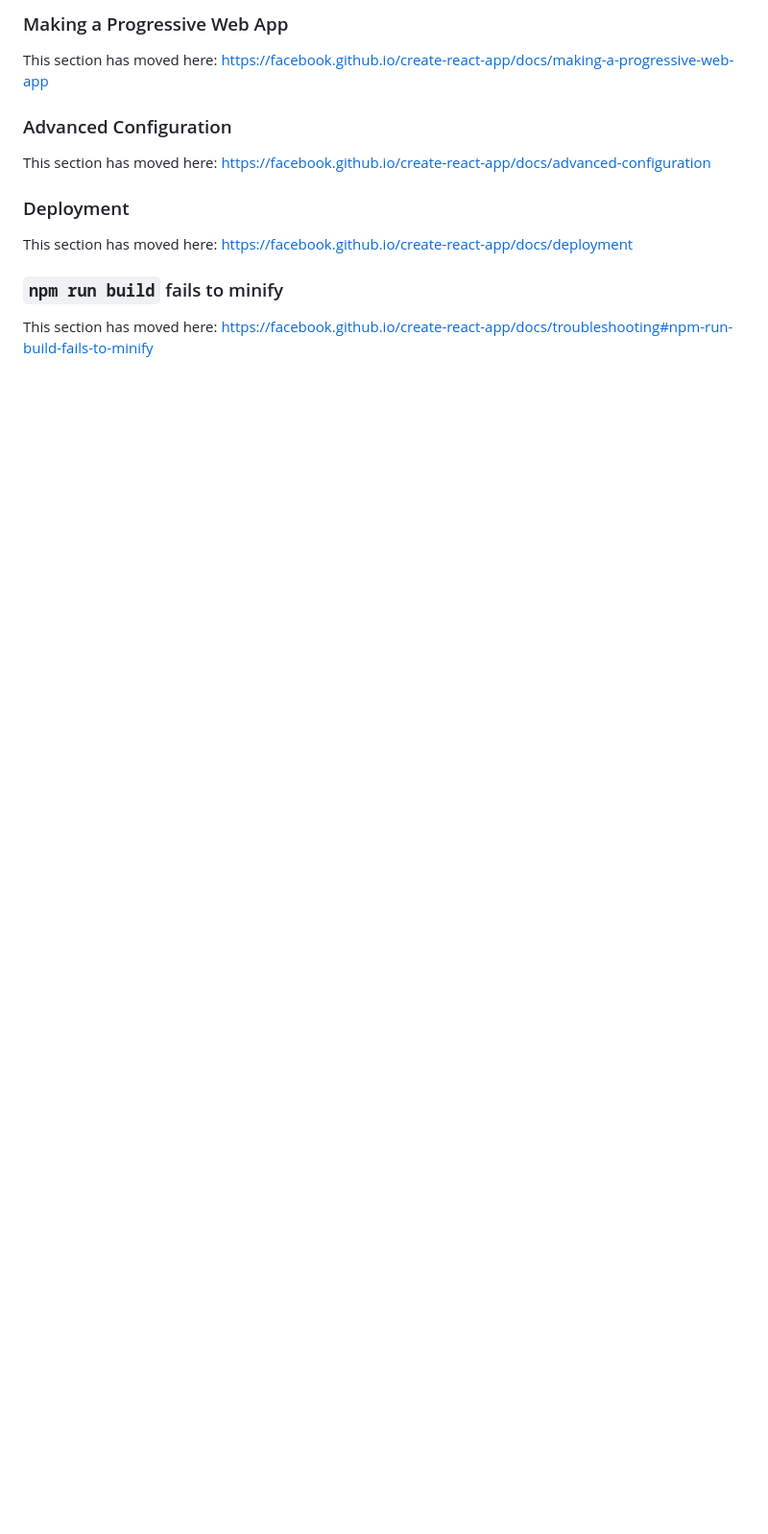
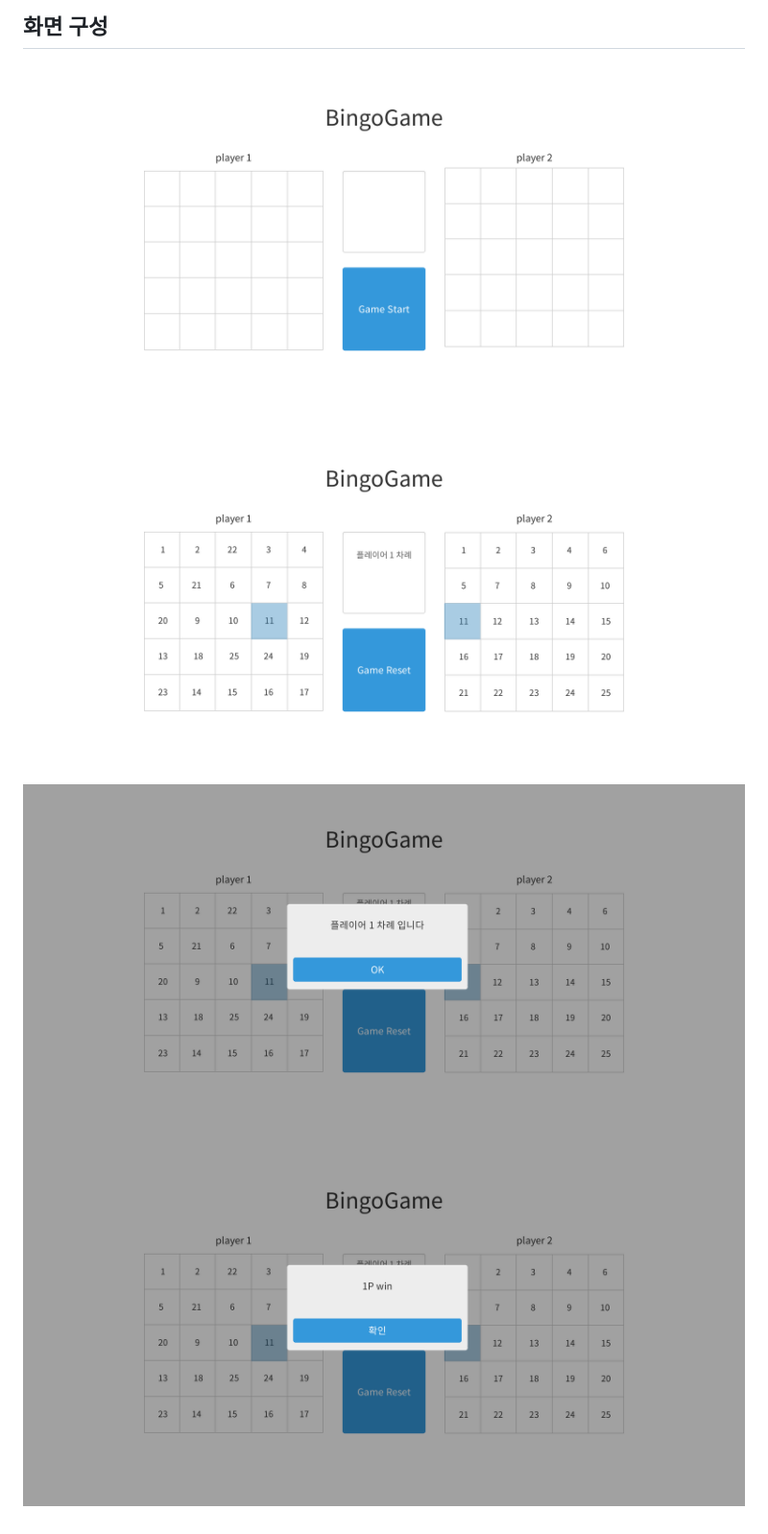
Before and after one commit to 100milliongold/bingoGame, a Markdown page: README.md, the part around one of its changes. Shown at 96% size. Rendered like a GitHub page; pictures changed too: images/01.png (added), images/02.png (added), images/03.png (added); blank space fills up the shorter version.

Commit message:
README 갱신

```diff
--- a/README.md
+++ b/README.md
@@ -54,15 +25,5 @@ This section has moved here: https://facebook.github.io/create-react-app/docs/an
-### Making a Progressive Web App
-
-This section has moved here: https://facebook.github.io/create-react-app/docs/making-a-progressive-web-app
-
-### Advanced Configuration
-
-This section has moved here: https://facebook.github.io/create-react-app/docs/advanced-configuration
-
-### Deployment
-
-This section has moved here: https://facebook.github.io/create-react-app/docs/deployment
-
-### `npm run build` fails to minify
-
-This section has moved here: https://facebook.github.io/create-react-app/docs/troubleshooting#npm-run-build-fails-to-minify
+## 화면 구성
+![bingo_page](images/01.png)
+![bingo_page](images/02.png)
+![bingo_page](images/03.png)
+![bingo_page](images/04.png)
```
Also changed, not shown: other parts of README.md (+20 -49 lines), images/bingo.gif (added).
